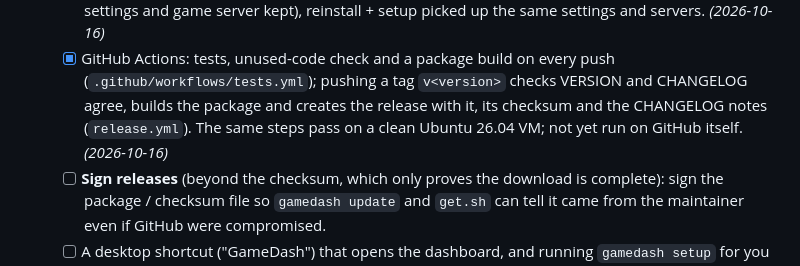
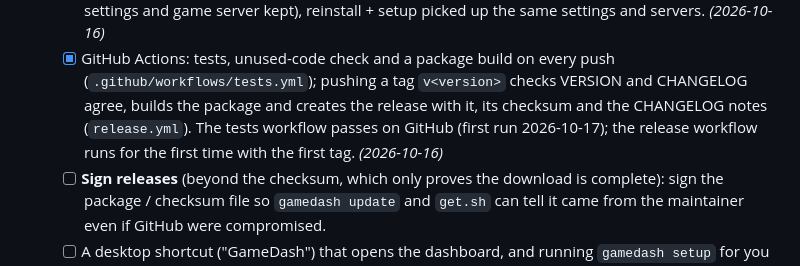
Before and after one commit to KeithDude/WorldCradle, a Markdown page: docs/ROADMAP.md, the part around the change. Rendered like a GitHub page.

Commit message:
Roadmap: the tests workflow passes on GitHub
Co-Authored-By: Claude Opus 5.5 <noreply@anthropic.com>

```diff
--- a/docs/ROADMAP.md
+++ b/docs/ROADMAP.md
@@ -222,8 +222,8 @@ right before the repository is made public.
    - [x] GitHub Actions: tests, unused-code check and a package build on every push
          (`.github/workflows/tests.yml`); pushing a tag `v<version>` checks VERSION and CHANGELOG
          agree, builds the package and creates the release with it, its checksum and the
-         CHANGELOG notes (`release.yml`). The same steps pass on a clean Ubuntu 26.04 VM; not yet
-         run on GitHub itself. *(2026-10-16)*
+         CHANGELOG notes (`release.yml`). The tests workflow passes on GitHub (first run
+         2026-10-17); the release workflow runs for the first time with the first tag. *(2026-10-16)*
    - [ ] **Sign releases** (beyond the checksum, which only proves the download is complete): sign
          the package / checksum file so `gamedash update` and `get.sh` can tell it came from the
          maintainer even if GitHub were compromised.
```
